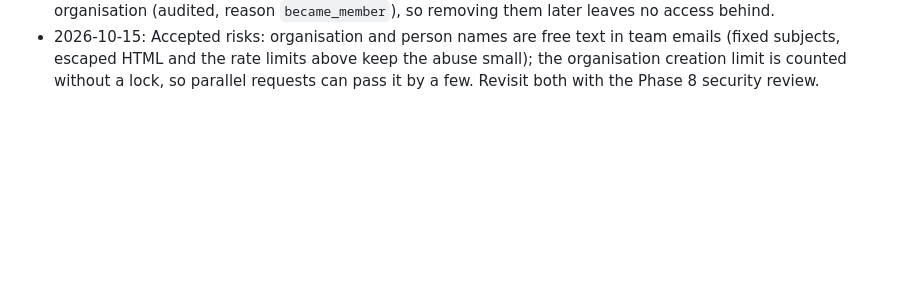
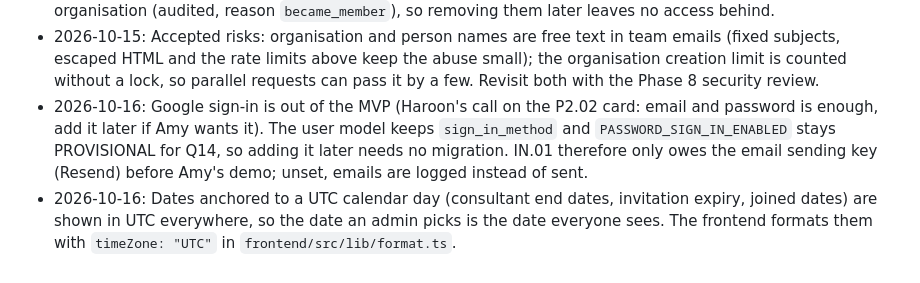
Before and after one commit to rehan-ch/inno-valuation, a Markdown page: docs/decisions.md, the part around the change. Rendered like a GitHub page; blank space fills up the shorter version.

```diff
--- a/docs/decisions.md
+++ b/docs/decisions.md
@@ -79,3 +79,5 @@ Engineering decisions inside the stack. One line each: date, decision, reason. M
 - 2026-10-15: Team locks are always taken in one order: the organisation row first, then the invitation or grant row, re-read under the lock (`populate_existing`). Inviting, cancelling and accepting therefore cannot deadlock or overtake each other; a cancel that loses to an accept answers 404. Role lookups always re-read from the database.
 - 2026-10-15: An invitation counts only while its sender may still give its role (still an owner or admin; still an owner for owner invitations). Joining by invitation revokes the person's open consultant access to that organisation (audited, reason `became_member`), so removing them later leaves no access behind.
 - 2026-10-15: Accepted risks: organisation and person names are free text in team emails (fixed subjects, escaped HTML and the rate limits above keep the abuse small); the organisation creation limit is counted without a lock, so parallel requests can pass it by a few. Revisit both with the Phase 8 security review.
+- 2026-10-16: Google sign-in is out of the MVP (Haroon's call on the P2.02 card: email and password is enough, add it later if Amy wants it). The user model keeps `sign_in_method` and `PASSWORD_SIGN_IN_ENABLED` stays PROVISIONAL for Q14, so adding it later needs no migration. IN.01 therefore only owes the email sending key (Resend) before Amy's demo; unset, emails are logged instead of sent.
+- 2026-10-16: Dates anchored to a UTC calendar day (consultant end dates, invitation expiry, joined dates) are shown in UTC everywhere, so the date an admin picks is the date everyone sees. The frontend formats them with `timeZone: "UTC"` in `frontend/src/lib/format.ts`.
```
Also changed, not shown: docs/PROGRESS.md (+5 -2 lines).
